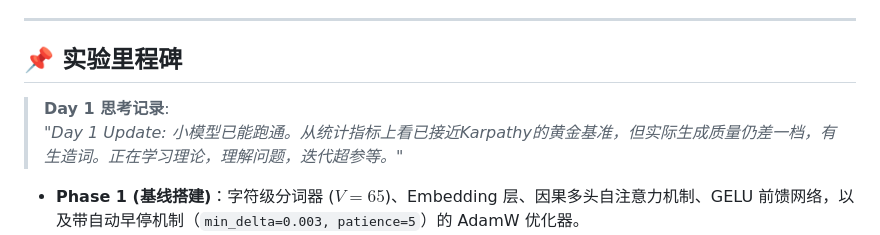
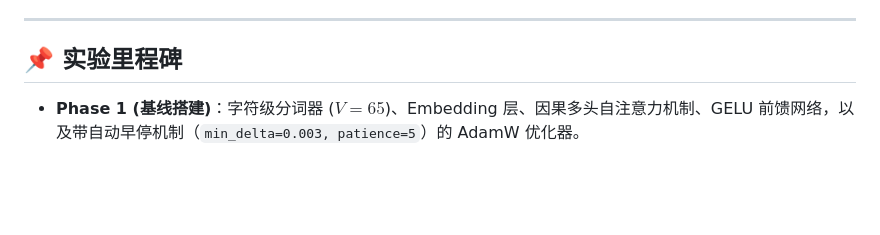
Before and after one commit to angelazu-builder/nanoGPT, a Markdown page: README_CN.md, the part around the change. Drawn GitHub-style; blank space fills up the shorter version.

Commit message:
docs: remove Day 1 Reflection quote from bilingual READMEs

```diff
--- a/README_CN.md
+++ b/README_CN.md
@@ -9,9 +9,6 @@ This project is done in 3 days. / 本项目在 3 天内完成。
 ---
 
 ## 📌 实验里程碑
-
-> **Day 1 思考记录**:
-> *"Day 1 Update: 小模型已能跑通。从统计指标上看已接近Karpathy的黄金基准，但实际生成质量仍差一档，有生造词。正在学习理论，理解问题，迭代超参等。"*
 
 - **Phase 1 (基线搭建)**：字符级分词器 ($V=65$)、Embedding 层、因果多头自注意力机制、GELU 前馈网络，以及带自动早停机制（`min_delta=0.003, patience=5`）的 AdamW 优化器。
 - **Phase 2 (模型扩容)**：模型参数扩容至 4.8M ($d_{model}=256, l=6, h=8$)，上下文窗口从 `block_size=64` 扩大至 `256`。验证集损失收敛至 **1.4922**（困惑度 PPL 4.44），命中 Karpathy 1.47 字符级基准目标。
```
Also changed, not shown: README.md (+0 -3 lines).
